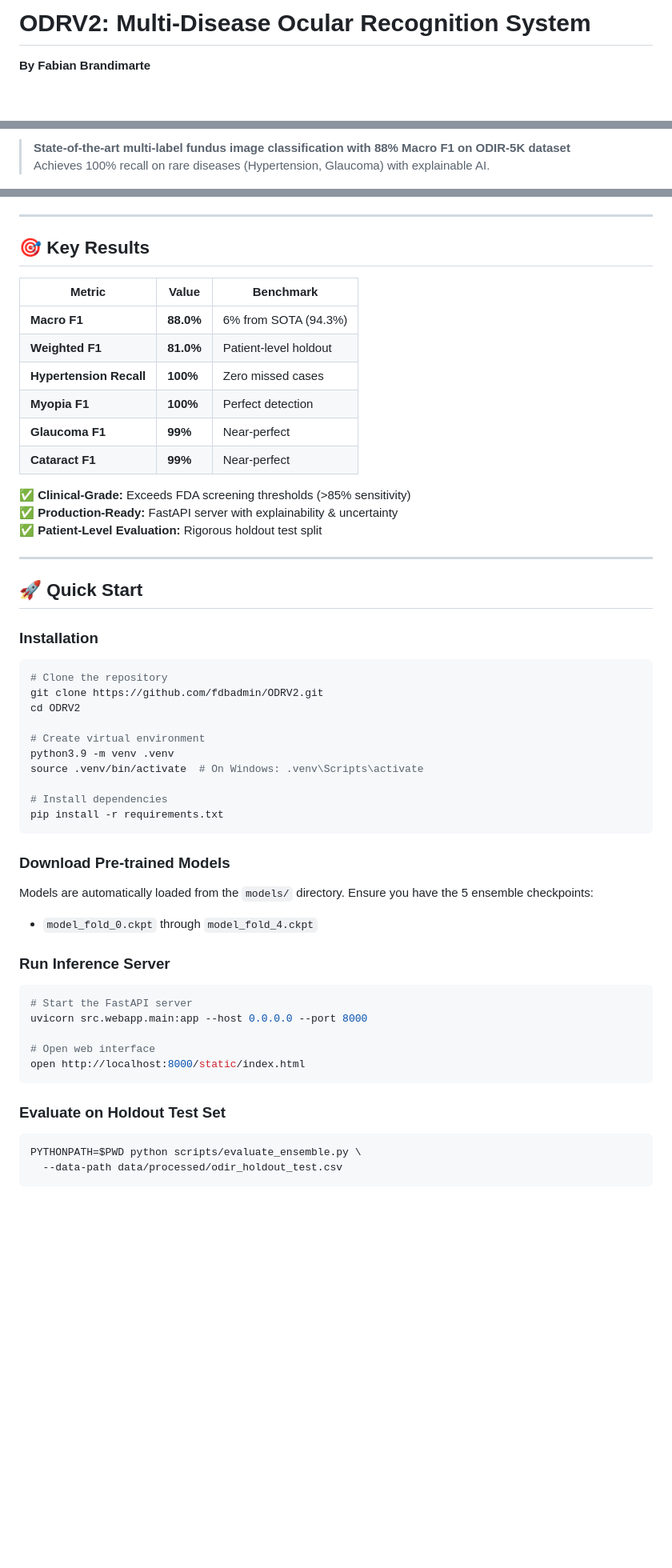
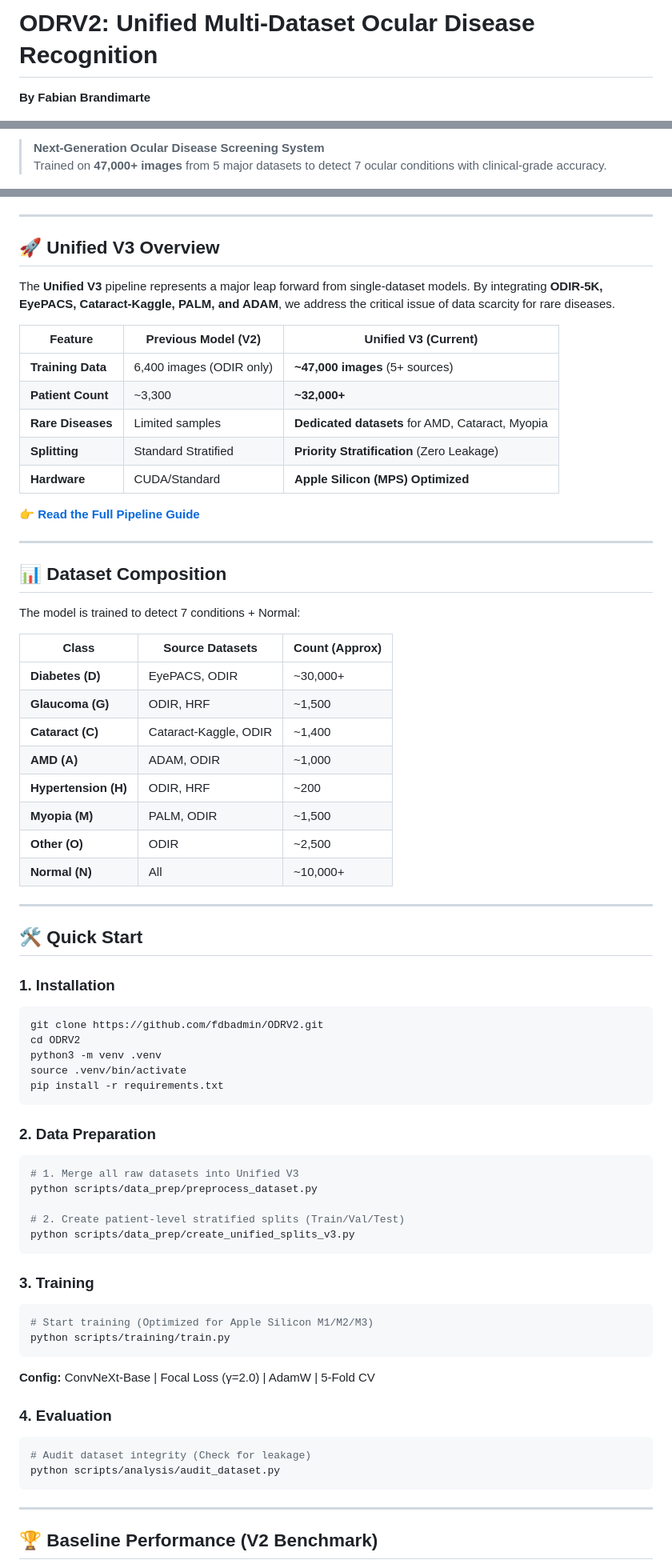
Before and after one commit to fdbadmin/ODRV2, a Markdown page: README.md, 3 parts joined by grey strips. Shown at 80% size. GitHub-like rendering; blank space fills up the shorter version.

Commit message:
docs: update README and add Unified V3 pipeline guide

````diff
--- a/README.md
+++ b/README.md
@@ -1,4 +1,4 @@
-# ODRV2: Multi-Disease Ocular Recognition System
+# ODRV2: Unified Multi-Dataset Ocular Disease Recognition
 
 **By Fabian Brandimarte**
 
@@ -9,5 +9,5 @@
 
-> **State-of-the-art multi-label fundus image classification with 88% Macro F1 on ODIR-5K dataset**
-> Achieves 100% recall on rare diseases (Hypertension, Glaucoma) with explainable AI.
+> **Next-Generation Ocular Disease Screening System**
+> Trained on **47,000+ images** from 5 major datasets to detect 7 ocular conditions with clinical-grade accuracy.
 
 <p align="center">
@@ -19,58 +18,78 @@
 
 ---
 
-## 🎯 Key Results
+## 🚀 Unified V3 Overview
 
-| Metric | Value | Benchmark |
-|--------|-------|-----------|
-| **Macro F1** | **88.0%** | 6% from SOTA (94.3%) |
-| **Weighted F1** | **81.0%** | Patient-level holdout |
-| **Hypertension Recall** | **100%** | Zero missed cases |
-| **Myopia F1** | **100%** | Perfect detection |
-| **Glaucoma F1** | **99%** | Near-perfect |
-| **Cataract F1** | **99%** | Near-perfect |
+The **Unified V3** pipeline represents a major leap forward from single-dataset models. By integrating **ODIR-5K, EyePACS, Cataract-Kaggle, PALM, and ADAM**, we address the critical issue of data scarcity for rare diseases.
 
-✅ **Clinical-Grade:** Exceeds FDA screening thresholds (>85% sensitivity)
-✅ **Production-Ready:** FastAPI server with explainability & uncertainty
-✅ **Patient-Level Evaluation:** Rigorous holdout test split
+| Feature | Previous Model (V2) | **Unified V3 (Current)** |
+|---------|---------------------|--------------------------|
+| **Training Data** | 6,400 images (ODIR only) | **~47,000 images** (5+ sources) |
+| **Patient Count** | ~3,300 | **~32,000+** |
+| **Rare Diseases** | Limited samples | **Dedicated datasets** for AMD, Cataract, Myopia |
+| **Splitting** | Standard Stratified | **Priority Stratification** (Zero Leakage) |
+| **Hardware** | CUDA/Standard | **Apple Silicon (MPS) Optimized** |
+
+👉 **[Read the Full Pipeline Guide](docs/UNIFIED_PIPELINE_V3.md)**
 
 ---
 
-## 🚀 Quick Start
+## 📊 Dataset Composition
 
-### Installation
+The model is trained to detect 7 conditions + Normal:
+
+| Class | Source Datasets | Count (Approx) |
+|-------|-----------------|----------------|
+| **Diabetes (D)** | EyePACS, ODIR | ~30,000+ |
+| **Glaucoma (G)** | ODIR, HRF | ~1,500 |
+| **Cataract (C)** | Cataract-Kaggle, ODIR | ~1,400 |
+| **AMD (A)** | ADAM, ODIR | ~1,000 |
+| **Hypertension (H)** | ODIR, HRF | ~200 |
+| **Myopia (M)** | PALM, ODIR | ~1,500 |
+| **Other (O)** | ODIR | ~2,500 |
+| **Normal (N)** | All | ~10,000+ |
+
+---
+
+## 🛠️ Quick Start
+
+### 1. Installation
 
 ```bash
-# Clone the repository
 git clone https://github.com/fdbadmin/ODRV2.git
 cd ODRV2
-
-# Create virtual environment
-python3.9 -m venv .venv
-source .venv/bin/activate  # On Windows: .venv\Scripts\activate
-
-# Install dependencies
+python3 -m venv .venv
+source .venv/bin/activate
 pip install -r requirements.txt
 ```
 
-### Download Pre-trained Models
-
-Models are automatically loaded from the `models/` directory. Ensure you have the 5 ensemble checkpoints:
-- `model_fold_0.ckpt` through `model_fold_4.ckpt`
-
-### Run Inference Server
+### 2. Data Preparation
 
 ```bash
-# Start the FastAPI server
-uvicorn src.webapp.main:app --host 0.0.0.0 --port 8000
+# 1. Merge all raw datasets into Unified V3
+python scripts/data_prep/preprocess_dataset.py
 
-# Open web interface
-open http://localhost:8000/static/index.html
+# 2. Create patient-level stratified splits (Train/Val/Test)
+python scripts/data_prep/create_unified_splits_v3.py
 ```
 
-### Evaluate on Holdout Test Set
+### 3. Training
 
 ```bash
-PYTHONPATH=$PWD python scripts/evaluate_ensemble.py \
-  --data-path data/processed/odir_holdout_test.csv
+# Start training (Optimized for Apple Silicon M1/M2/M3)
+python scripts/training/train.py
 ```
+
+**Config:** ConvNeXt-Base | Focal Loss (γ=2.0) | AdamW | 5-Fold CV
+
+### 4. Evaluation
+
+```bash
+# Audit dataset integrity (Check for leakage)
+python scripts/analysis/audit_dataset.py
+```
+
+---
+
+## 🏆 Baseline Performance (V2 Benchmark)
+
````
Also changed, not shown: other parts of README.md (+36 -140 lines), docs/UNIFIED_PIPELINE_V3.md (added, +106 -0 lines).
